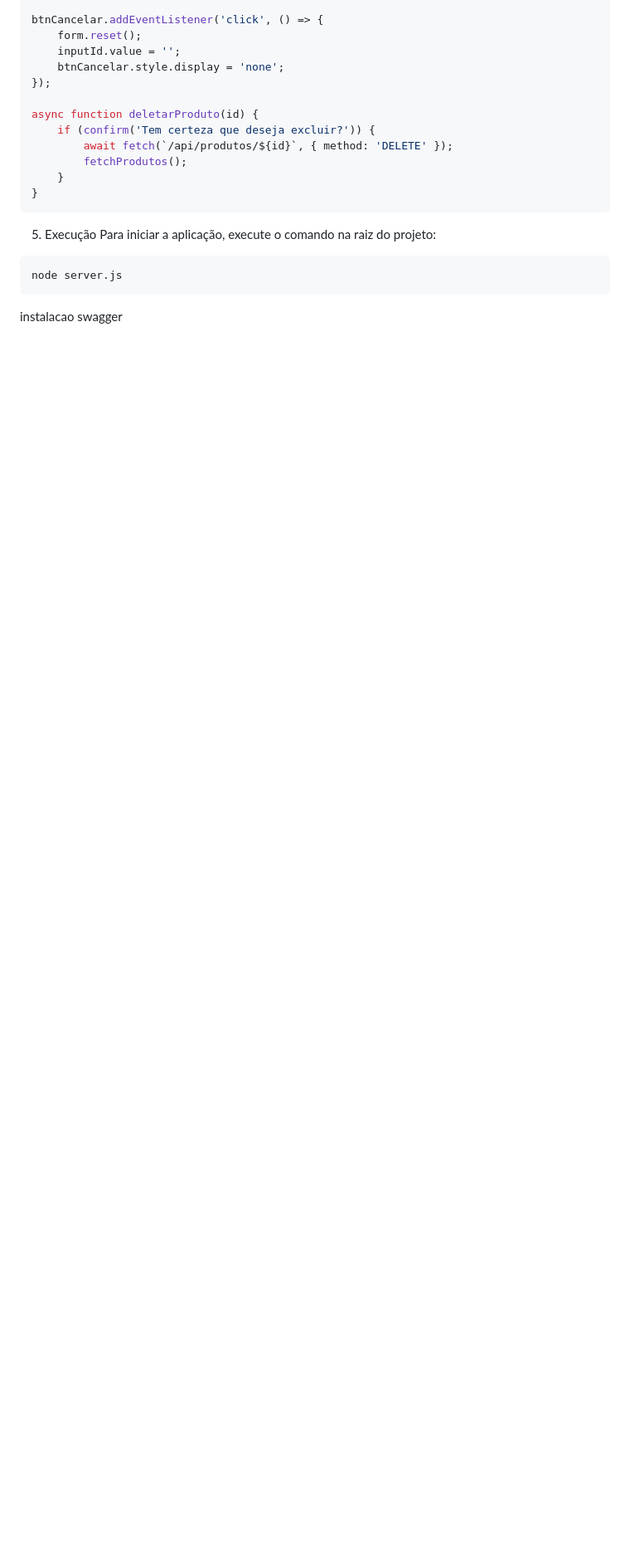
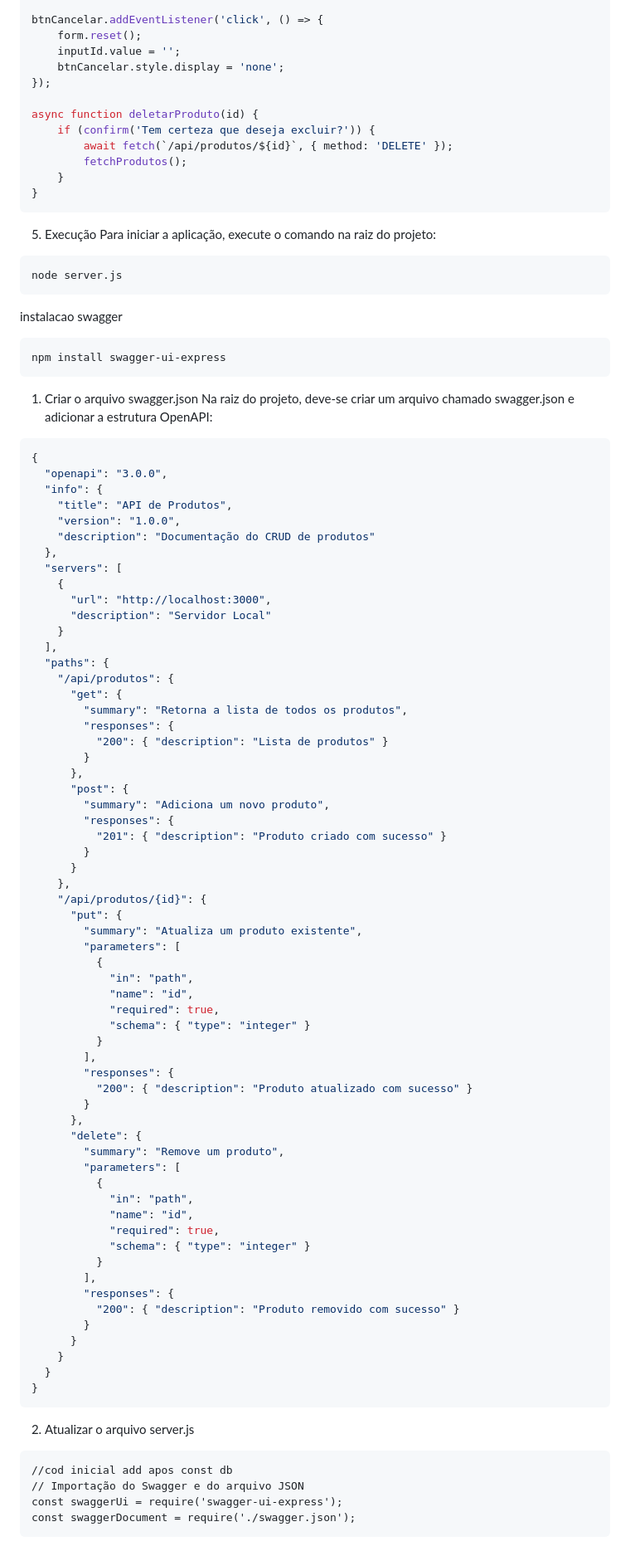
Before and after one commit to ferreirabs01/crud-produtos-swagger, a Markdown page: README.md, the part around the change. Shown at 83% size. Rendered like a GitHub page; blank space fills up the shorter version.

````diff
--- a/README.md
+++ b/README.md
@@ -313,3 +313,82 @@ node server.js
 ```
 
 instalacao swagger
+
+```bash
+npm install swagger-ui-express
+```
+
+1. Criar o arquivo swagger.json
+Na raiz do projeto, deve-se criar um arquivo chamado swagger.json e adicionar a estrutura OpenAPI:
+
+```json
+{
+  "openapi": "3.0.0",
+  "info": {
+    "title": "API de Produtos",
+    "version": "1.0.0",
+    "description": "Documentação do CRUD de produtos"
+  },
+  "servers": [
+    {
+      "url": "http://localhost:3000",
+      "description": "Servidor Local"
+    }
+  ],
+  "paths": {
+    "/api/produtos": {
+      "get": {
+        "summary": "Retorna a lista de todos os produtos",
+        "responses": {
+          "200": { "description": "Lista de produtos" }
+        }
+      },
+      "post": {
+        "summary": "Adiciona um novo produto",
+        "responses": {
+          "201": { "description": "Produto criado com sucesso" }
+        }
+      }
+    },
+    "/api/produtos/{id}": {
+      "put": {
+        "summary": "Atualiza um produto existente",
+        "parameters": [
+          {
+            "in": "path",
+            "name": "id",
+            "required": true,
+            "schema": { "type": "integer" }
+          }
+        ],
+        "responses": {
+          "200": { "description": "Produto atualizado com sucesso" }
+        }
+      },
+      "delete": {
+        "summary": "Remove um produto",
+        "parameters": [
+          {
+            "in": "path",
+            "name": "id",
+            "required": true,
+            "schema": { "type": "integer" }
+          }
+        ],
+        "responses": {
+          "200": { "description": "Produto removido com sucesso" }
+        }
+      }
+    }
+  }
+}
+```
+
+
+2. Atualizar o arquivo server.js
+```
+//cod inicial add apos const db
+// Importação do Swagger e do arquivo JSON
+const swaggerUi = require('swagger-ui-express');
+const swaggerDocument = require('./swagger.json');
+```
````
